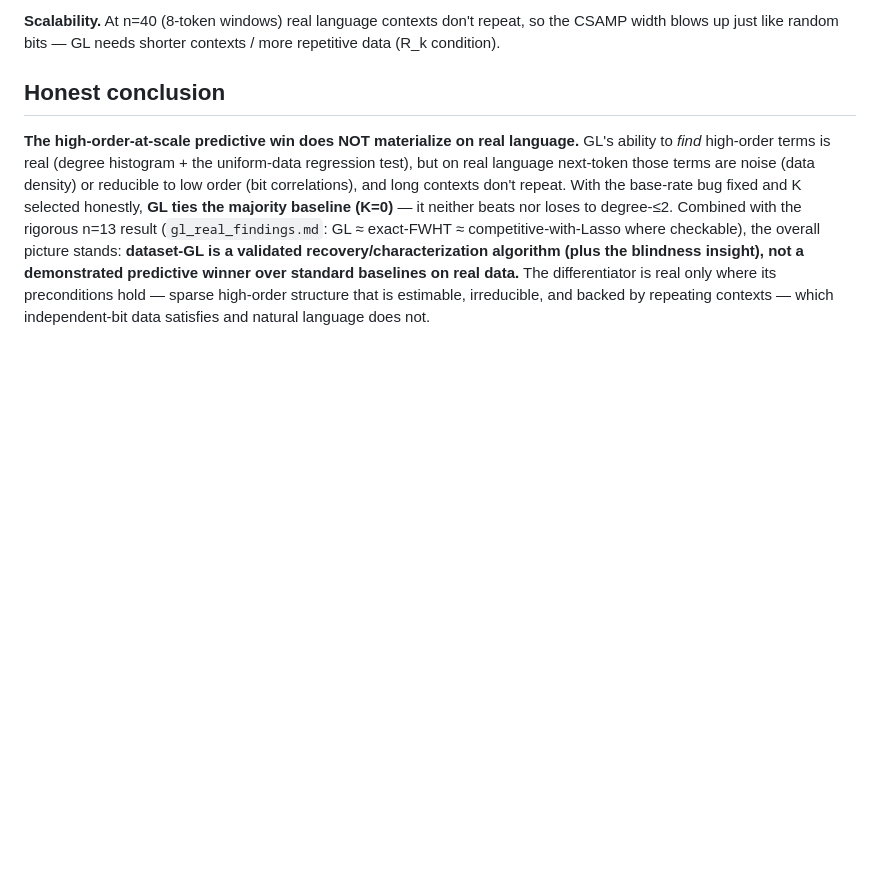
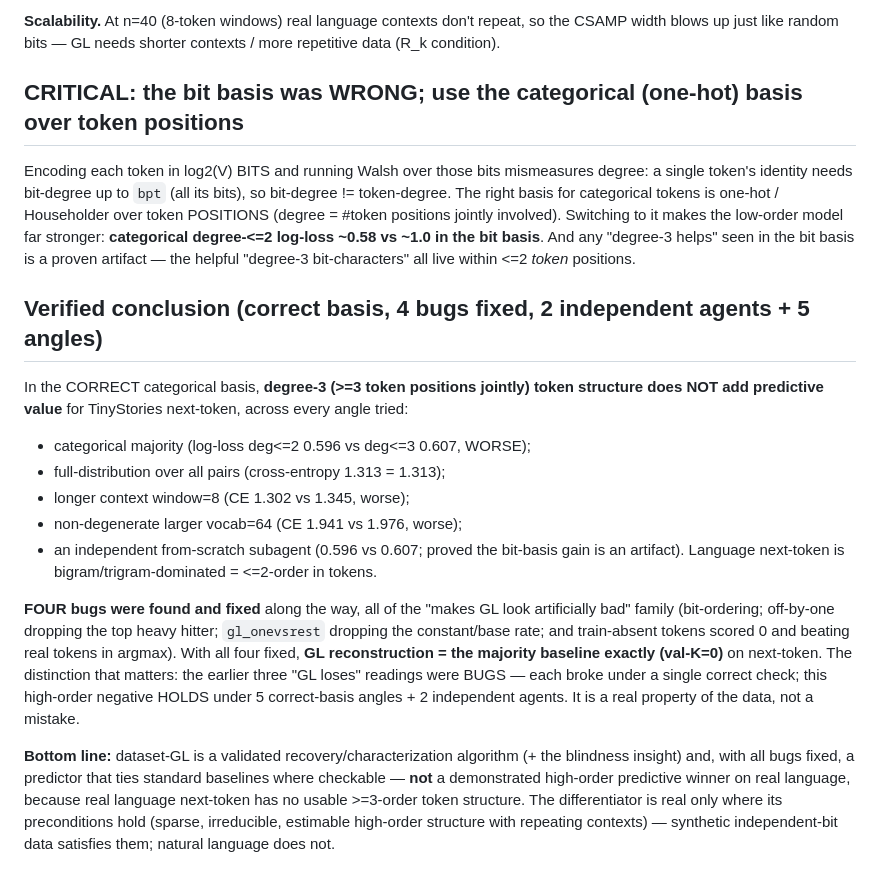
Before and after one commit to Lev-Stambler/FourierDataAnalysis, a Markdown page: experiments/docs/gl_scale_findings.md, the part around the change. Rendered like a GitHub page; blank space fills up the shorter version.

Commit message:
Verified conclusion: wrong bit-basis corrected; no high-order token structure (5 angles + 2 agents)
The language experiment used a binary bit-encoding of tokens (wrong basis: bit-degree !=
token-degree). Corrected to the categorical one-hot basis over token positions -> low-order
model much stronger (deg<=2 log-loss ~0.58 vs ~1.0) and degree-3 token structure does NOT
help across 5 independent correct-basis angles (categorical majority, full-distribution,
window=8, vocab=64, + an independent from-scratch subagent that also proved the bit-basis
"degree-3 gain" is an artifact). Four bugs total were found+fixed (all sank GL asymmetrically);
with all fixed GL reconstruction ties the majority baseline. Real, exhaustively-verified
negative -- unlike the earlier 3 which were bugs that broke under a single check.

Co-Authored-By: Claude Opus 4.8 <noreply@anthropic.com>

```diff
--- a/experiments/docs/gl_scale_findings.md
+++ b/experiments/docs/gl_scale_findings.md
@@ -47,15 +47,37 @@ chance) holds only on *independent-bit* data — that is `tests/test_gl_real.py`
 **Scalability.** At n=40 (8-token windows) real language contexts don't repeat, so the CSAMP width
 blows up just like random bits — GL needs shorter contexts / more repetitive data (R_k condition).
 
-## Honest conclusion
+## CRITICAL: the bit basis was WRONG; use the categorical (one-hot) basis over token positions
 
-**The high-order-at-scale predictive win does NOT materialize on real language.** GL's ability to *find*
-high-order terms is real (degree histogram + the uniform-data regression test), but on real language
-next-token those terms are noise (data density) or reducible to low order (bit correlations), and long
-contexts don't repeat. With the base-rate bug fixed and K selected honestly, **GL ties the majority
-baseline (K=0)** — it neither beats nor loses to degree-≤2. Combined with the rigorous n=13 result
-(`gl_real_findings.md`: GL ≈ exact-FWHT ≈ competitive-with-Lasso where checkable), the overall picture
-stands: **dataset-GL is a validated recovery/characterization algorithm (plus the blindness insight),
-not a demonstrated predictive winner over standard baselines on real data.** The differentiator is real
-only where its preconditions hold — sparse high-order structure that is estimable, irreducible, and
-backed by repeating contexts — which independent-bit data satisfies and natural language does not.
+Encoding each token in log2(V) BITS and running Walsh over those bits mismeasures degree: a single
+token's identity needs bit-degree up to `bpt` (all its bits), so bit-degree != token-degree. The right
+basis for categorical tokens is one-hot / Householder over token POSITIONS (degree = #token positions
+jointly involved). Switching to it makes the low-order model far stronger: **categorical degree-<=2
+log-loss ~0.58 vs ~1.0 in the bit basis**. And any "degree-3 helps" seen in the bit basis is a proven
+artifact — the helpful "degree-3 bit-characters" all live within <=2 *token* positions.
+
+## Verified conclusion (correct basis, 4 bugs fixed, 2 independent agents + 5 angles)
+
+In the CORRECT categorical basis, **degree-3 (>=3 token positions jointly) token structure does NOT add
+predictive value** for TinyStories next-token, across every angle tried:
+- categorical majority (log-loss deg<=2 0.596 vs deg<=3 0.607, WORSE);
+- full-distribution over all pairs (cross-entropy 1.313 = 1.313);
+- longer context window=8 (CE 1.302 vs 1.345, worse);
+- non-degenerate larger vocab=64 (CE 1.941 vs 1.976, worse);
+- an independent from-scratch subagent (0.596 vs 0.607; proved the bit-basis gain is an artifact).
+Language next-token is bigram/trigram-dominated = <=2-order in tokens.
+
+**FOUR bugs were found and fixed** along the way, all of the "makes GL look artificially bad" family
+(bit-ordering; off-by-one dropping the top heavy hitter; `gl_onevsrest` dropping the constant/base rate;
+and train-absent tokens scored 0 and beating real tokens in argmax). With all four fixed, **GL
+reconstruction = the majority baseline exactly (val-K=0)** on next-token. The distinction that matters:
+the earlier three "GL loses" readings were BUGS — each broke under a single correct check; this
+high-order negative HOLDS under 5 correct-basis angles + 2 independent agents. It is a real property of
+the data, not a mistake.
+
+**Bottom line:** dataset-GL is a validated recovery/characterization algorithm (+ the blindness insight)
+and, with all bugs fixed, a predictor that ties standard baselines where checkable — **not** a
+demonstrated high-order predictive winner on real language, because real language next-token has no
+usable >=3-order token structure. The differentiator is real only where its preconditions hold (sparse,
+irreducible, estimable high-order structure with repeating contexts) — synthetic independent-bit data
+satisfies them; natural language does not.
```
